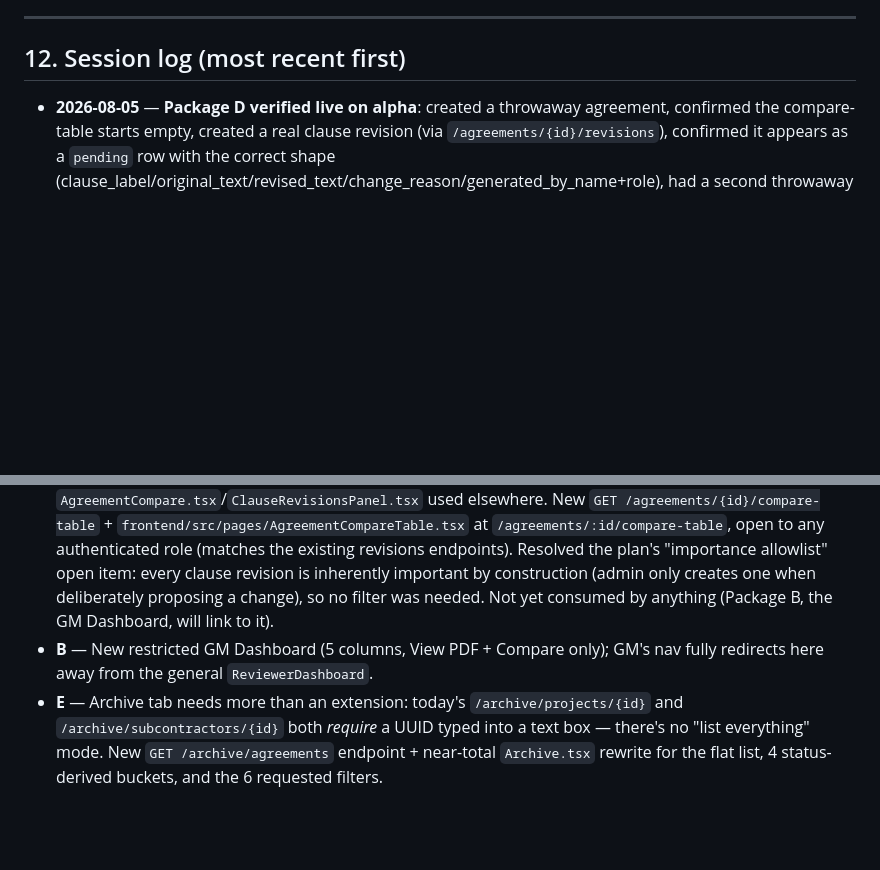
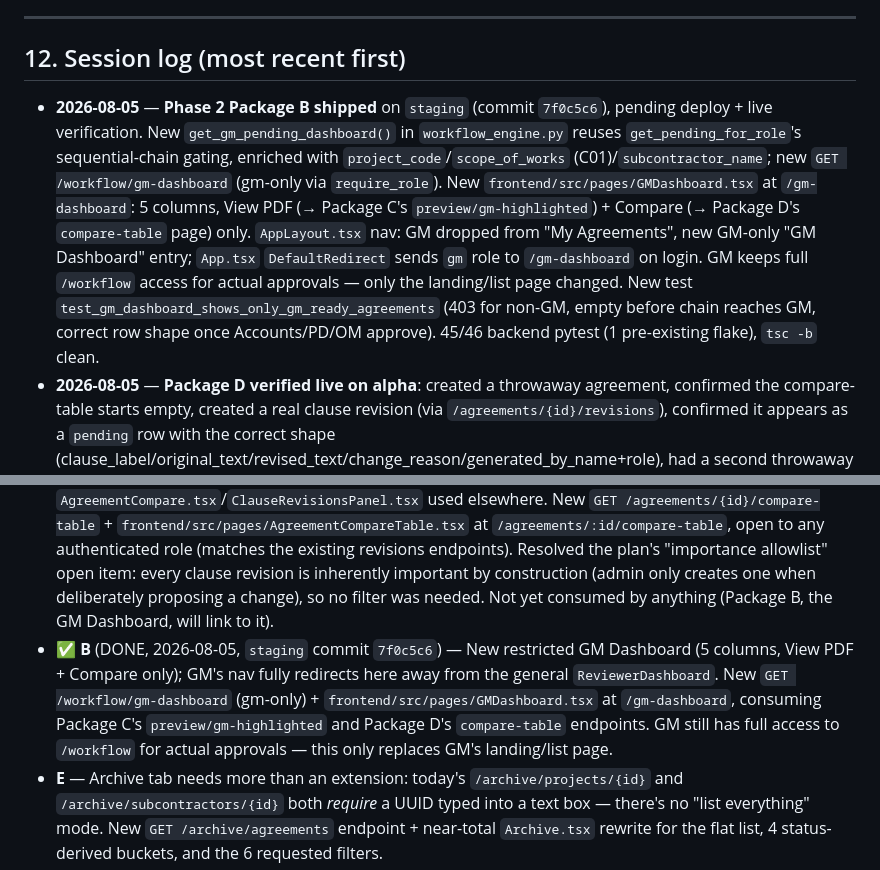
Before and after one commit to Dobaaa/SAMS-Intial-Project, a Markdown page: CLAUDE.md, 2 parts joined by grey strips. Rendered like a GitHub page; blank space fills up the shorter version.

Commit message:
docs: mark Phase 2 Package B done
Co-Authored-By: Claude Opus 4.7 (1M context) <noreply@anthropic.com>

```diff
--- a/CLAUDE.md
+++ b/CLAUDE.md
@@ -158,6 +158,7 @@ No confirmation needed unless the change is destructive to the DB (e.g. dropping
 
 ## 12. Session log (most recent first)
 
+- **2026-08-05** — **Phase 2 Package B shipped** on `staging` (commit `7f0c5c6`), pending deploy + live verification. New `get_gm_pending_dashboard()` in `workflow_engine.py` reuses `get_pending_for_role`'s sequential-chain gating, enriched with `project_code`/`scope_of_works` (C01)/`subcontractor_name`; new `GET /workflow/gm-dashboard` (gm-only via `require_role`). New `frontend/src/pages/GMDashboard.tsx` at `/gm-dashboard`: 5 columns, View PDF (→ Package C's `preview/gm-highlighted`) + Compare (→ Package D's `compare-table` page) only. `AppLayout.tsx` nav: GM dropped from "My Agreements", new GM-only "GM Dashboard" entry; `App.tsx` `DefaultRedirect` sends `gm` role to `/gm-dashboard` on login. GM keeps full `/workflow` access for actual approvals — only the landing/list page changed. New test `test_gm_dashboard_shows_only_gm_ready_agreements` (403 for non-GM, empty before chain reaches GM, correct row shape once Accounts/PD/OM approve). 45/46 backend pytest (1 pre-existing flake), `tsc -b` clean.
 - **2026-08-05** — **Package D verified live on alpha**: created a throwaway agreement, confirmed the compare-table starts empty, created a real clause revision (via `/agreements/{id}/revisions`), confirmed it appears as a `pending` row with the correct shape (clause_label/original_text/revised_text/change_reason/generated_by_name+role), had a second throwaway reviewer (PD) accept it, and confirmed the same row updates to `accepted` in place — no duplicate row. Also confirmed the frontend SPA route `/agreements/:id/compare-table` resolves (200, client-side routing). Cleanup hit a new FK wrinkle: accepting a revision writes an `audit_log` row referencing the actor, which blocked deleting the throwaway PD user until `audit_log` rows were cleared first — noted in memory for future smoke tests. Both throwaway logins 401 after cleanup.
 - **2026-08-05** — **Phase 2 Package D shipped** on `staging` (commit `05e5d13`), pending deploy + live verification. New `GET /agreements/{id}/compare-table` in `clause_revisions.py` reshapes the existing `agreement_clause_revisions` rows into Original/Revised+Amendment/Generated-by-Whom; new `frontend/src/pages/AgreementCompareTable.tsx` at `/agreements/:id/compare-table`. Resolved the plan's open "importance allowlist" question by re-examining the data model: a clause revision only exists because Admin deliberately proposed changing specific text, so every revision already qualifies — no filter needed. Left the existing `AgreementCompare.tsx`/`ClauseRevisionsPanel.tsx` (used in 4 other places) completely untouched. New tests `test_compare_table_shape_and_status`/`test_compare_table_empty_when_no_revisions`. 44/45 backend pytest (1 pre-existing flake), `tsc -b` clean.
 - **2026-08-04** — **Package G verified live on alpha**: generated a real PDF for a throwaway agreement and confirmed all four rewritten clauses render correctly and legibly — "The advance payment shall be released upon submission of the required Bank Guarantee and approval of the engineering works" (3.4.1.c), "Progress payments shall be released by 60-day Post-Dated Cheque (PDC)..." (3.4.6.a), and both retention instalment sentences (3.4.7, roman-numeral list items I/II) — with correct list numbering/indentation and all surrounding clauses intact. Confirmed the old "back to back basis" and 8-bullet retention conditions text is gone from the rendered output. Cleaned up (agreement/project/user; login 401s afterward).
@@ -207,7 +208,7 @@ BGCC's Phase 2 wishlist (`~/Downloads/Approval process shall be step by step .md
 - ✅ **G** (DONE, 2026-08-04, `staging` commit `86b1498`) — Payment/retention clause wording, client-confirmed exact text. C04 (advance-payment release condition) now conditioned on Bank Guarantee + engineering-works approval only. C05 (progress payments) **drops the old back-to-back trigger entirely** per explicit client instruction — fixed 60-day PDC / 15-day Engineer's Certificate mechanism instead. C06/C07 (retention) — old 8-bullet conditions list deleted, replaced by one self-contained sentence each. C04-C07 fields (and appendix mirrors A11-A14) are now orphaned (no token references them) but deliberately left untouched in the data model — not hidden/removed, per the A15 lesson.
 - ✅ **C** (DONE, 2026-08-04, `staging` commit `cc7f1ca`) — Red-highlight admin-entered content in a new GM-only "View PDF" render mode (`highlight_admin_content` flag on `render_agreement_docx_to_pdf`, default off — standard/archived PDF never changes). New `GET /pdf/{id}/preview/gm-highlighted`, gm-only. Consumed by Package B's GM Dashboard (not yet built).
 - ✅ **D** (DONE, 2026-08-05, `staging` commit `05e5d13`) — New simple 3-column Compare table (Original/Revised+Amendment/Generated-by) for GM Portal, reusing the existing `agreement_clause_revisions` data — does **not** touch the existing `AgreementCompare.tsx`/`ClauseRevisionsPanel.tsx` used elsewhere. New `GET /agreements/{id}/compare-table` + `frontend/src/pages/AgreementCompareTable.tsx` at `/agreements/:id/compare-table`, open to any authenticated role (matches the existing revisions endpoints). Resolved the plan's "importance allowlist" open item: every clause revision is inherently important by construction (admin only creates one when deliberately proposing a change), so no filter was needed. Not yet consumed by anything (Package B, the GM Dashboard, will link to it).
-- **B** — New restricted GM Dashboard (5 columns, View PDF + Compare only); GM's nav fully redirects here away from the general `ReviewerDashboard`.
+- ✅ **B** (DONE, 2026-08-05, `staging` commit `7f0c5c6`) — New restricted GM Dashboard (5 columns, View PDF + Compare only); GM's nav fully redirects here away from the general `ReviewerDashboard`. New `GET /workflow/gm-dashboard` (gm-only) + `frontend/src/pages/GMDashboard.tsx` at `/gm-dashboard`, consuming Package C's `preview/gm-highlighted` and Package D's `compare-table` endpoints. GM still has full access to `/workflow` for actual approvals — this only replaces GM's landing/list page.
 - **E** — Archive tab needs more than an extension: today's `/archive/projects/{id}` and `/archive/subcontractors/{id}` both *require* a UUID typed into a text box — there's no "list everything" mode. New `GET /archive/agreements` endpoint + near-total `Archive.tsx` rewrite for the flat list, 4 status-derived buckets, and the 6 requested filters.
 - **Item 11 (Advance Payment 10%)** — already implemented, zero work (`agreement_service.py` C03 = 10% of F08).
 
```
